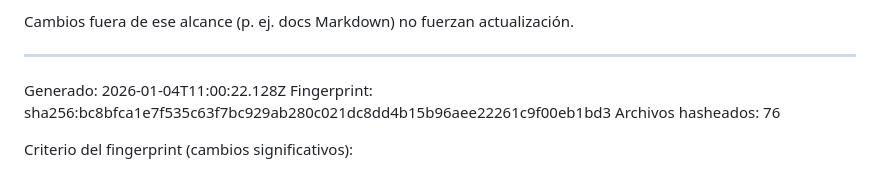
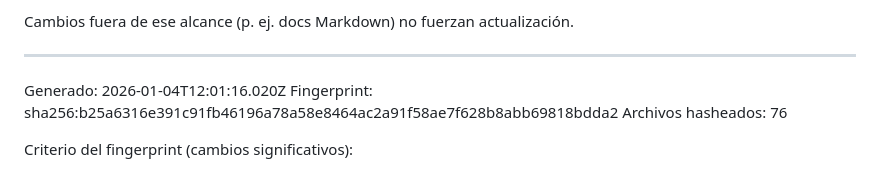
Before and after one commit to Dtcsrni/Mahitek_3D_Lab_MX, a Markdown page: ANALISIS_SISTEMA.md, the part around the change. GitHub-like rendering.

Commit message:
fix: actualizar timestamp y fingerprint en ANALISIS_SISTEMA.md

```diff
--- a/ANALISIS_SISTEMA.md
+++ b/ANALISIS_SISTEMA.md
@@ -28,8 +28,8 @@ Cambios fuera de ese alcance (p. ej. docs Markdown) no fuerzan actualización.
 ---
 <!-- AUTO-GENERATED:START -->
 
-Generado: 2026-01-04T11:00:22.128Z
-Fingerprint: sha256:bc8bfca1e7f535c63f7bc929ab280c021dc8dd4b15b96aee22261c9f00eb1bd3
+Generado: 2026-01-04T12:01:16.020Z
+Fingerprint: sha256:b25a6316e391c91fb46196a78a58e8464ac2a91f58ae7f628b8abb69818bdda2
 Archivos hasheados: 76
 
 Criterio del fingerprint (cambios significativos):
```
